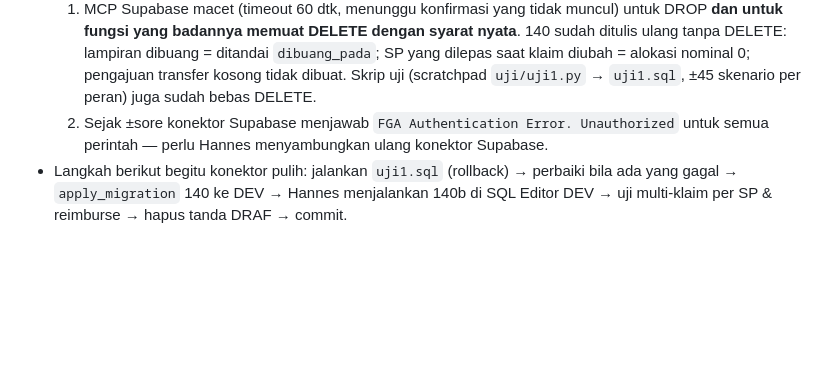
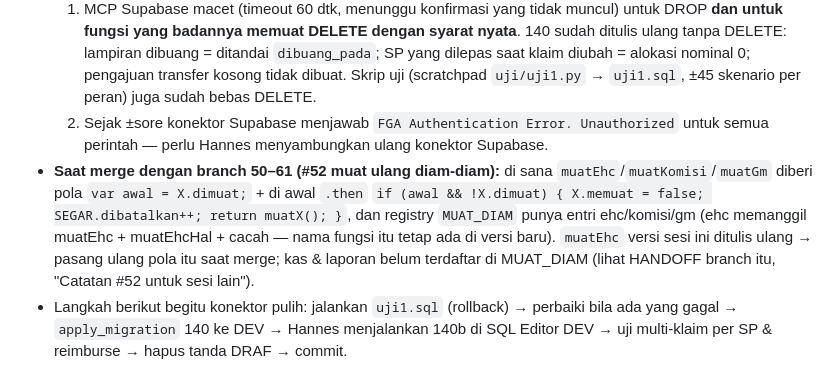
Before and after one commit to hanneslowan-max/RHJ-Website, a Markdown page: HANDOFF.md, the part around the change. GitHub-like rendering; blank space fills up the shorter version.

Commit message:
docs: HANDOFF — catatan merge dengan #52 (muat ulang diam-diam) dari branch 50–61
Claude-Session: https://claude.ai/code/session_01AWPMAWgbLCoULbHsRgrHzj

```diff
--- a/HANDOFF.md
+++ b/HANDOFF.md
@@ -71,6 +71,11 @@ Baca dulu `ATURAN.md` (aturan kerja: uji tabrakan dulu, lapor + rekomendasi, Han
      Skrip uji (scratchpad `uji/uji1.py` → `uji1.sql`, ±45 skenario per peran) juga sudah bebas DELETE.
   2. Sejak ±sore konektor Supabase menjawab `FGA Authentication Error. Unauthorized` untuk semua perintah —
      perlu Hannes menyambungkan ulang konektor Supabase.
+- **Saat merge dengan branch 50–61 (#52 muat ulang diam-diam):** di sana `muatEhc`/`muatKomisi`/`muatGm` diberi
+  pola `var awal = X.dimuat;` + di awal `.then` `if (awal && !X.dimuat) { X.memuat = false; SEGAR.dibatalkan++;
+  return muatX(); }`, dan registry `MUAT_DIAM` punya entri ehc/komisi/gm (ehc memanggil muatEhc + muatEhcHal +
+  cacah — nama fungsi itu tetap ada di versi baru). `muatEhc` versi sesi ini ditulis ulang → pasang ulang pola itu
+  saat merge; kas & laporan belum terdaftar di MUAT_DIAM (lihat HANDOFF branch itu, "Catatan #52 untuk sesi lain").
 - Langkah berikut begitu konektor pulih: jalankan `uji1.sql` (rollback) → perbaiki bila ada yang gagal →
   `apply_migration` 140 ke DEV → Hannes menjalankan 140b di SQL Editor DEV → uji multi-klaim per SP & reimburse →
   hapus tanda DRAF → commit.
```
